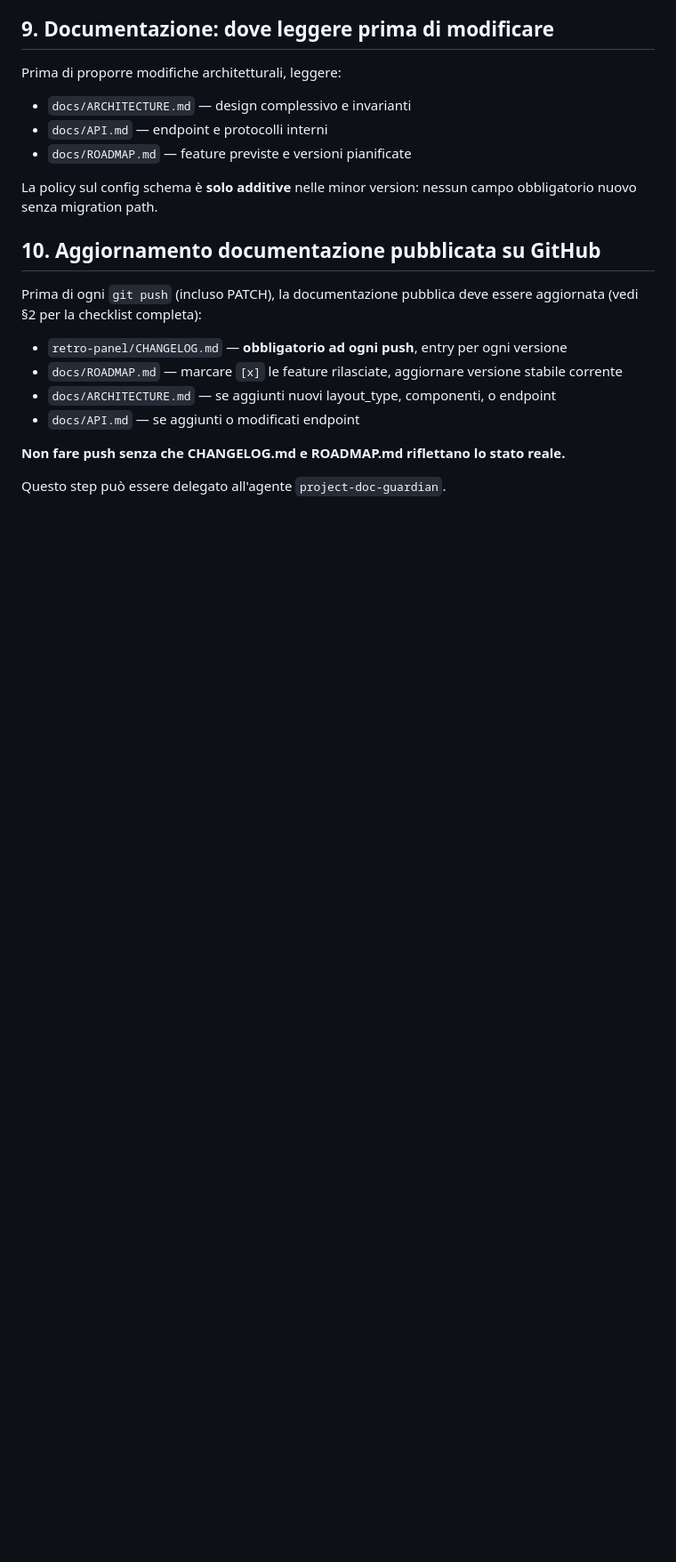
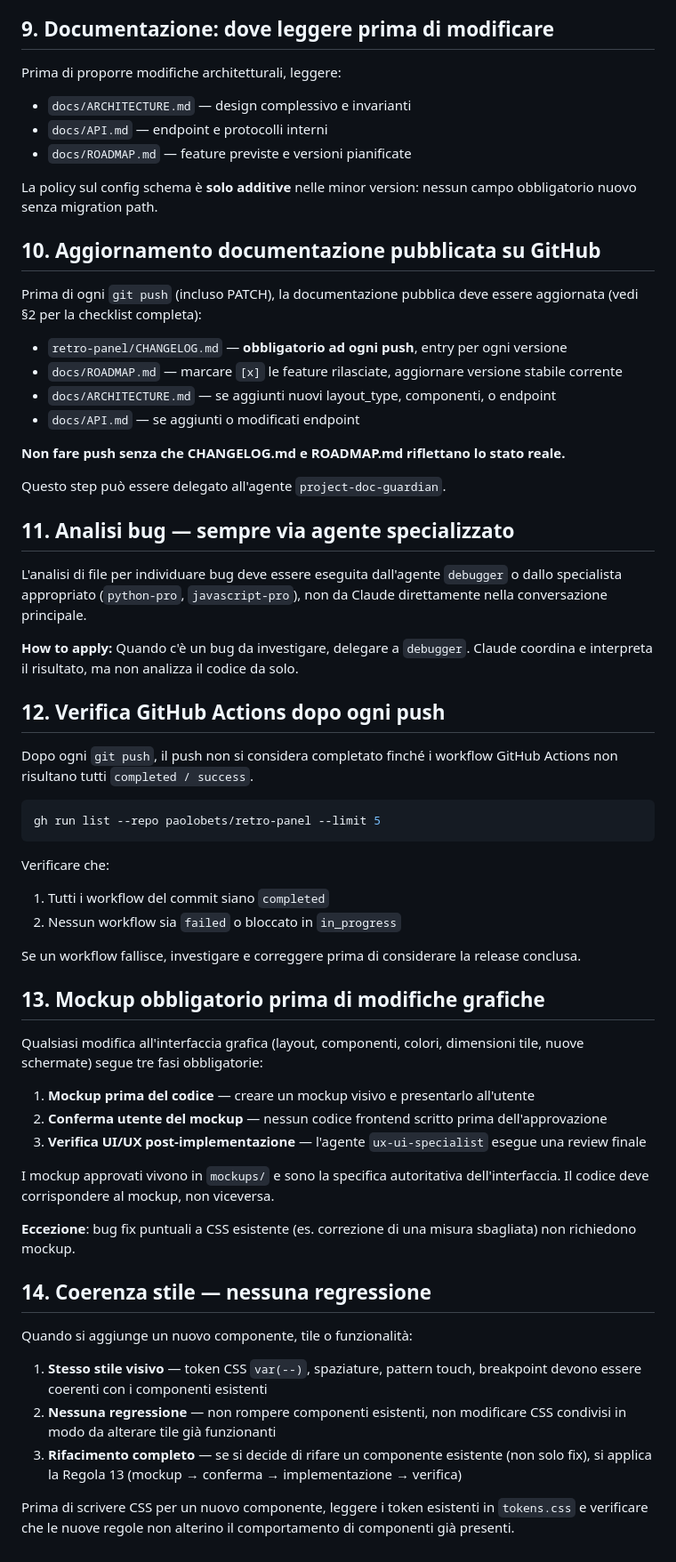
Before and after one commit to paolobets/retro-panel, a Markdown page: CLAUDE.md, the part around one of its changes. Shown at 89% size. Rendered like a GitHub page; blank space fills up the shorter version.

Commit message:
chore(claude): add agent routing, confirmation, CI/mockup/style rules (§1,§2,§11-§14)
Co-Authored-By: Claude Sonnet 4.6 <noreply@anthropic.com>

````diff
--- a/CLAUDE.md
+++ b/CLAUDE.md
@@ -97,3 +112,45 @@ Prima di ogni `git push` (incluso PATCH), la documentazione pubblica deve essere
 **Non fare push senza che CHANGELOG.md e ROADMAP.md riflettano lo stato reale.**
 
 Questo step può essere delegato all'agente `project-doc-guardian`.
+
+## 11. Analisi bug — sempre via agente specializzato
+
+L'analisi di file per individuare bug deve essere eseguita dall'agente `debugger` o dallo specialista appropriato (`python-pro`, `javascript-pro`), non da Claude direttamente nella conversazione principale.
+
+**How to apply:** Quando c'è un bug da investigare, delegare a `debugger`. Claude coordina e interpreta il risultato, ma non analizza il codice da solo.
+
+## 12. Verifica GitHub Actions dopo ogni push
+
+Dopo ogni `git push`, il push non si considera completato finché i workflow GitHub Actions non risultano tutti `completed / success`.
+
+```bash
+gh run list --repo paolobets/retro-panel --limit 5
+```
+
+Verificare che:
+1. Tutti i workflow del commit siano `completed`
+2. Nessun workflow sia `failed` o bloccato in `in_progress`
+
+Se un workflow fallisce, investigare e correggere prima di considerare la release conclusa.
+
+## 13. Mockup obbligatorio prima di modifiche grafiche
+
+Qualsiasi modifica all'interfaccia grafica (layout, componenti, colori, dimensioni tile, nuove schermate) segue tre fasi obbligatorie:
+
+1. **Mockup prima del codice** — creare un mockup visivo e presentarlo all'utente
+2. **Conferma utente del mockup** — nessun codice frontend scritto prima dell'approvazione
+3. **Verifica UI/UX post-implementazione** — l'agente `ux-ui-specialist` esegue una review finale
+
+I mockup approvati vivono in `mockups/` e sono la specifica autoritativa dell'interfaccia. Il codice deve corrispondere al mockup, non viceversa.
+
+**Eccezione**: bug fix puntuali a CSS esistente (es. correzione di una misura sbagliata) non richiedono mockup.
+
+## 14. Coerenza stile — nessuna regressione
+
+Quando si aggiunge un nuovo componente, tile o funzionalità:
+
+1. **Stesso stile visivo** — token CSS `var(--)`, spaziature, pattern touch, breakpoint devono essere coerenti con i componenti esistenti
+2. **Nessuna regressione** — non rompere componenti esistenti, non modificare CSS condivisi in modo da alterare tile già funzionanti
+3. **Rifacimento completo** — se si decide di rifare un componente esistente (non solo fix), si applica la Regola 13 (mockup → conferma → implementazione → verifica)
+
+Prima di scrivere CSS per un nuovo componente, leggere i token esistenti in `tokens.css` e verificare che le nuove regole non alterino il comportamento di componenti già presenti.
````
Also changed, not shown: other parts of CLAUDE.md (+15 -0 lines).
